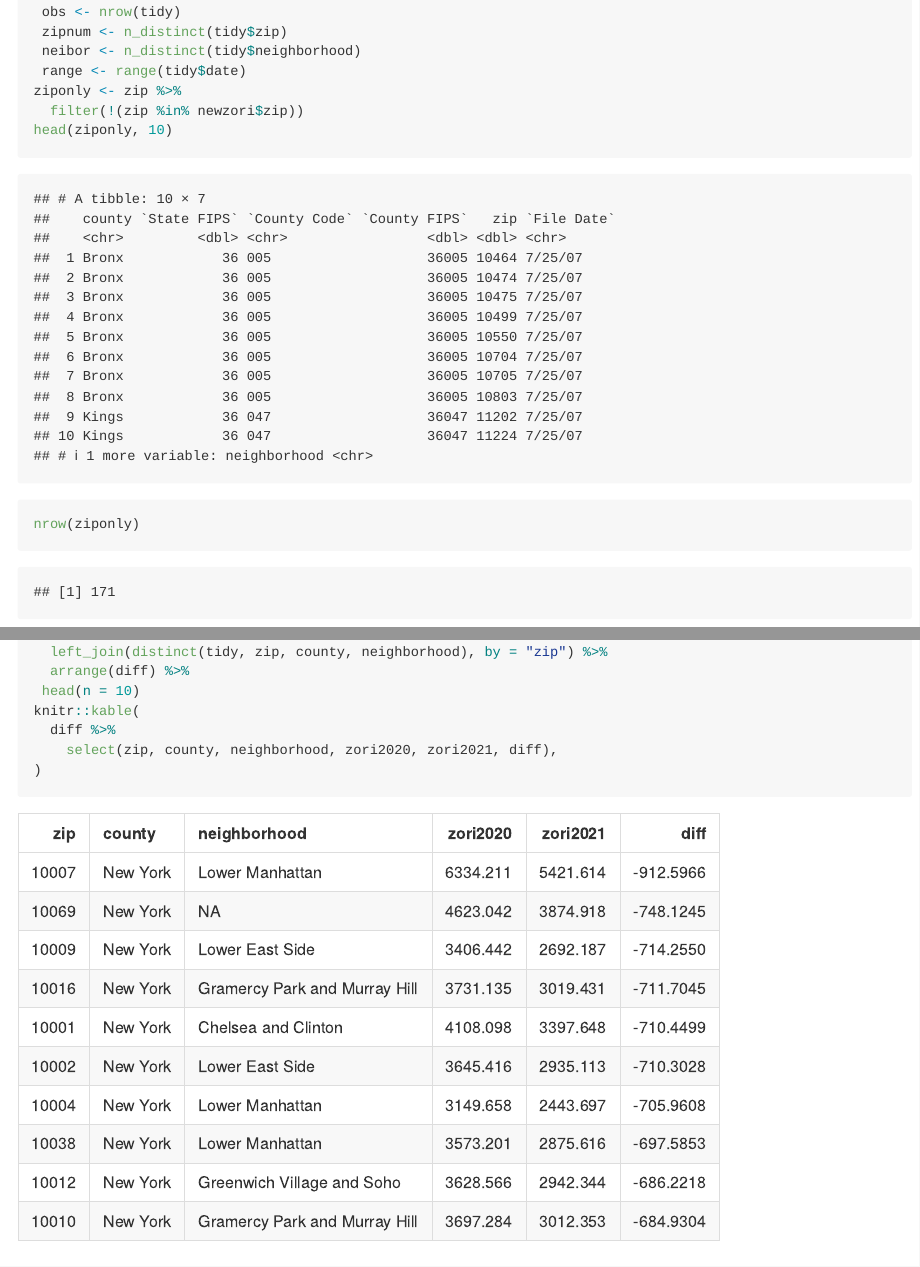
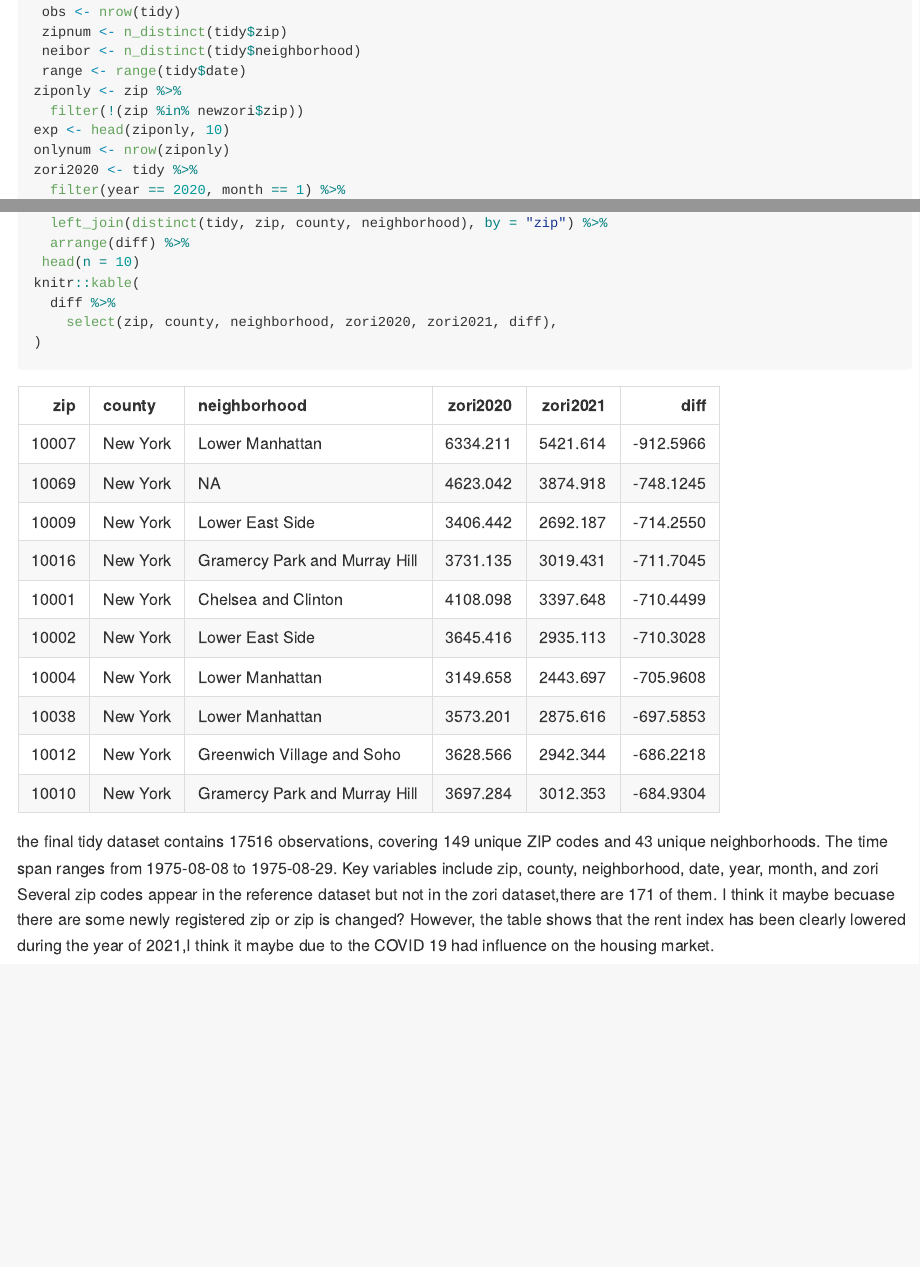
Before and after one commit to tw3108-alex/p8105_hw2_tw3108, an R Markdown document (p8105_hw2_tw3108.Rmd): the page in a window 1100 px wide, from 3610 px down, and a second part further down, joined at a grey line. Rendered offline with R 4.5, knitr and Pandoc, with nearby package versions.

Commit message:
final version

````diff
--- a/p8105_hw2_tw3108.Rmd
+++ b/p8105_hw2_tw3108.Rmd
@@ -184,8 +184,8 @@ tidy <- newzori %>%
  range <- range(tidy$date)
 ziponly <- zip %>%
   filter(!(zip %in% newzori$zip))
-head(ziponly, 10)
-nrow(ziponly)
+exp <- head(ziponly, 10)
+onlynum <- nrow(ziponly)
 zori2020 <- tidy %>%
   filter(year == 2020, month == 1) %>%
   select(zip, zori2020 = zori)
@@ -203,3 +203,6 @@ knitr::kable(
     select(zip, county, neighborhood, zori2020, zori2021, diff),
 )
 ```
+  the final tidy dataset contains `r obs` observations, covering `r zipnum` unique ZIP codes and `r neibor` unique neighborhoods.
+The time span ranges from `r range[1]` to `r range[2]`. Key variables include zip, county, neighborhood, date, year, month, and zori
+Several zip codes appear in the reference dataset but not in the zori dataset,there are `r onlynum` of them. I think it maybe becuase there are some newly registered zip or zip is changed? However, the table shows that the rent index has been clearly lowered during the year of 2021,I think it maybe due to the COVID 19 had influence on the housing market.
````
Also changed, not shown: p8105_hw2_tw3108.md.
